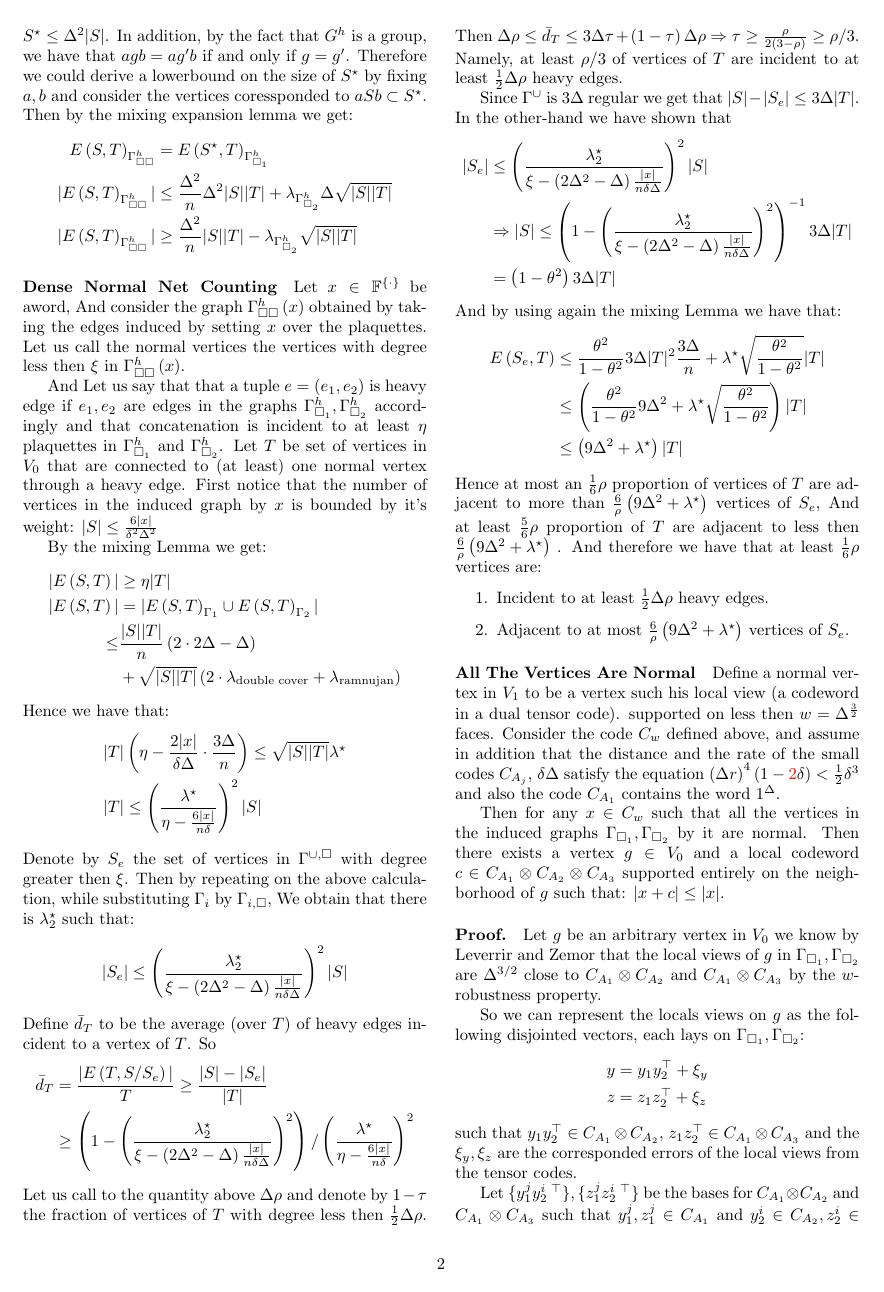
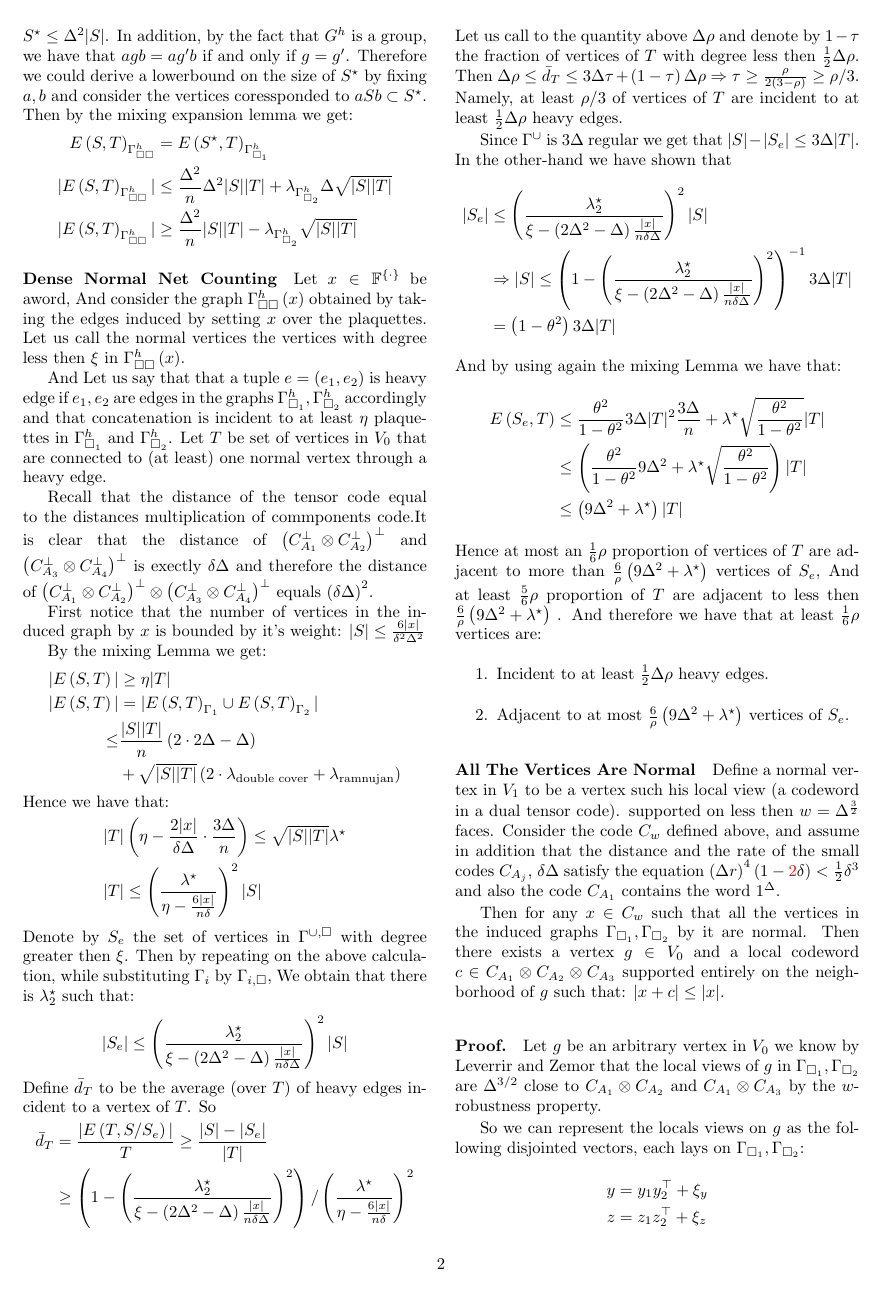
Before and after one commit to dudupo/Academic, a LaTeX document (projects/NLTES_project/ltc_v2.tex): page 2 of 3 before the commit and page 2 of 4 after it. Compiled offline with pdfLaTeX.

Commit message:
compiling -Thu Sep 15 06:41:58 PM IDT 2022

```diff
--- a/projects/NLTES_project/ltc_v2.tex
+++ b/projects/NLTES_project/ltc_v2.tex
@@ -203,7 +203,9 @@
 	Let us call the normal vertices the vertices with degree less then $\xi$ in $\Gssh\left( x \right)$.
 
 	And Let us say that that a tuple $e = \left(  e_1, e_2\right) $   is heavy edge if $e_1,e_2$ are edges in the graphs $\Gsah, \Gsbh$ accordingly and that concatenation is incident to at least $\eta$ plaquettes in $\Gsah$ and $\Gsbh$. Let $ T$ be set of vertices in $V_0$ that are connected to (at least) one normal vertex through a heavy edge.
-    %Recall that the distance of the tensor code equal to the m
+
+	Recall that the distance of the tensor code equal to the distances multiplication of commponents code.It is clear that the distance of $\Aabpp$ and $\Acdpp$ is exectly $\delta\Delta $ and therefore the distance of $\Aabcdpp$ equals $\left( \delta\Delta \right)^{2} $.
+
     First notice that the number of vertices in the induced graph by $x$ is bounded by it's weight:
     $ |S| \le \frac{6|x|}{ \delta^{2}\Delta^{2} }$
 
```
Also changed, not shown: projects/pdfs/ltc_v2.pdf.
